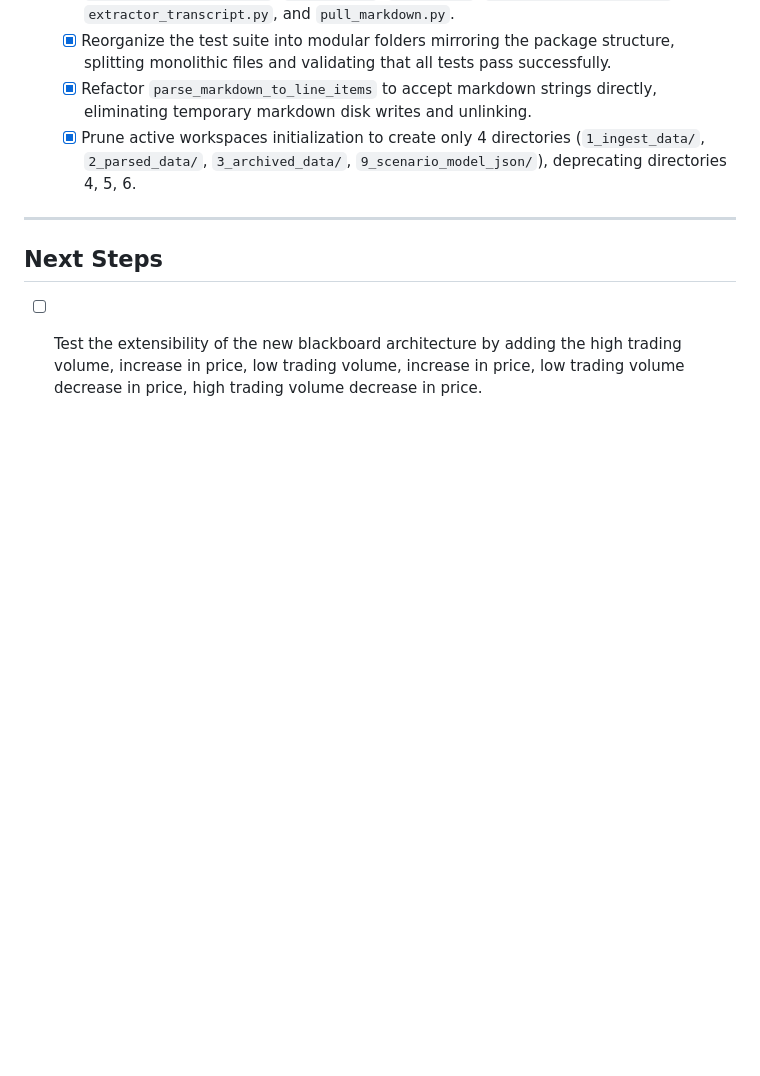
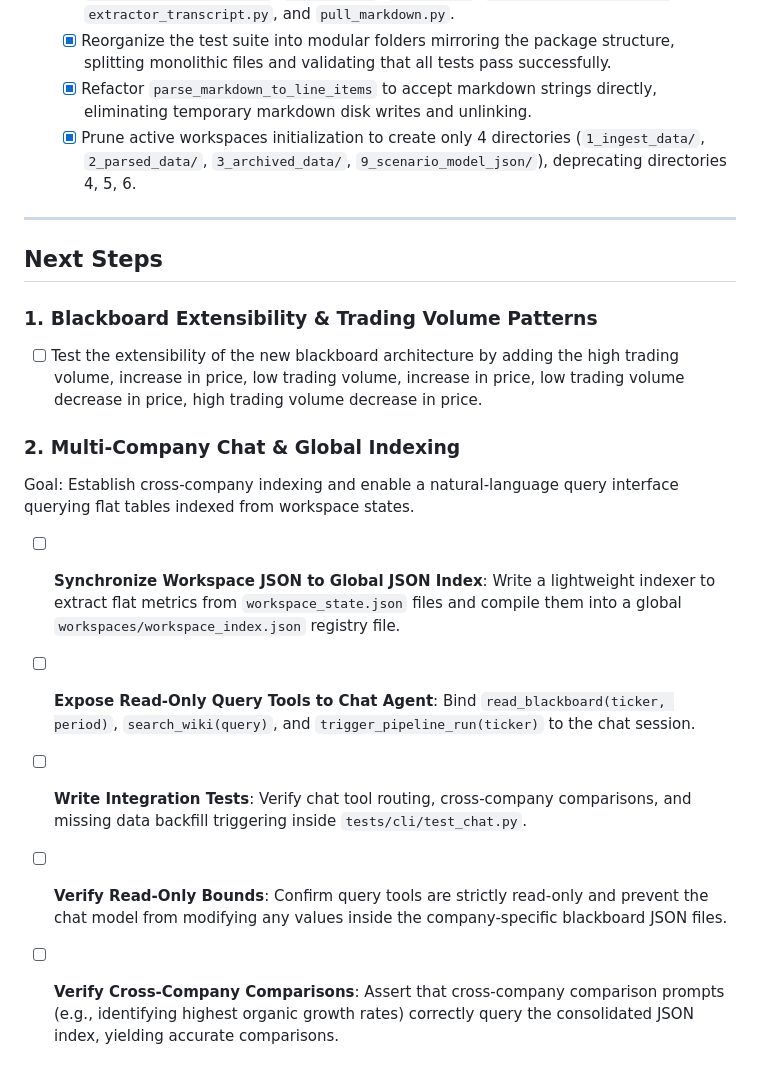
Before and after one commit to Ruinius/financial-analyst-cli, a Markdown page: docs/roadmap.md, the part around the change. GitHub-like rendering; blank space fills up the shorter version.

Commit message:
docs: integrate deferred refactor plan tasks into roadmap next steps

```diff
--- a/docs/roadmap.md
+++ b/docs/roadmap.md
@@ -217,4 +217,13 @@ Config      Ingestion   Extraction  History     Modeling    Interactive  Blackbo
 
 ## Next Steps
 
+### 1. Blackboard Extensibility & Trading Volume Patterns
 - [ ] Test the extensibility of the new blackboard architecture by adding the high trading volume, increase in price, low trading volume, increase in price, low trading volume decrease in price, high trading volume decrease in price.
+
+### 2. Multi-Company Chat & Global Indexing
+Goal: Establish cross-company indexing and enable a natural-language query interface querying flat tables indexed from workspace states.
+- [ ] **Synchronize Workspace JSON to Global JSON Index**: Write a lightweight indexer to extract flat metrics from `workspace_state.json` files and compile them into a global `workspaces/workspace_index.json` registry file.
+- [ ] **Expose Read-Only Query Tools to Chat Agent**: Bind `read_blackboard(ticker, period)`, `search_wiki(query)`, and `trigger_pipeline_run(ticker)` to the chat session.
+- [ ] **Write Integration Tests**: Verify chat tool routing, cross-company comparisons, and missing data backfill triggering inside `tests/cli/test_chat.py`.
+- [ ] **Verify Read-Only Bounds**: Confirm query tools are strictly read-only and prevent the chat model from modifying any values inside the company-specific blackboard JSON files.
+- [ ] **Verify Cross-Company Comparisons**: Assert that cross-company comparison prompts (e.g., identifying highest organic growth rates) correctly query the consolidated JSON index, yielding accurate comparisons.
```
